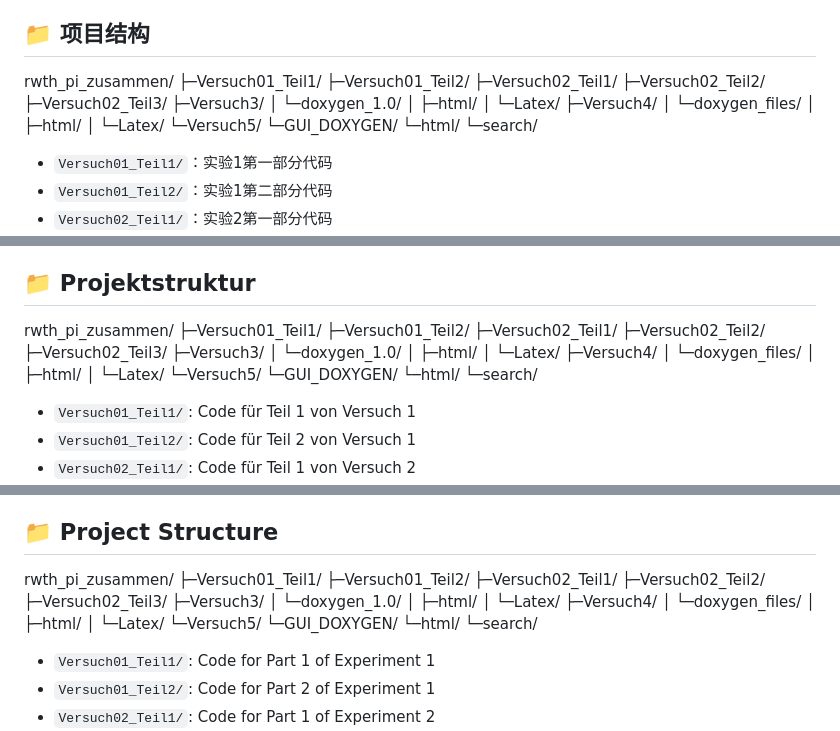
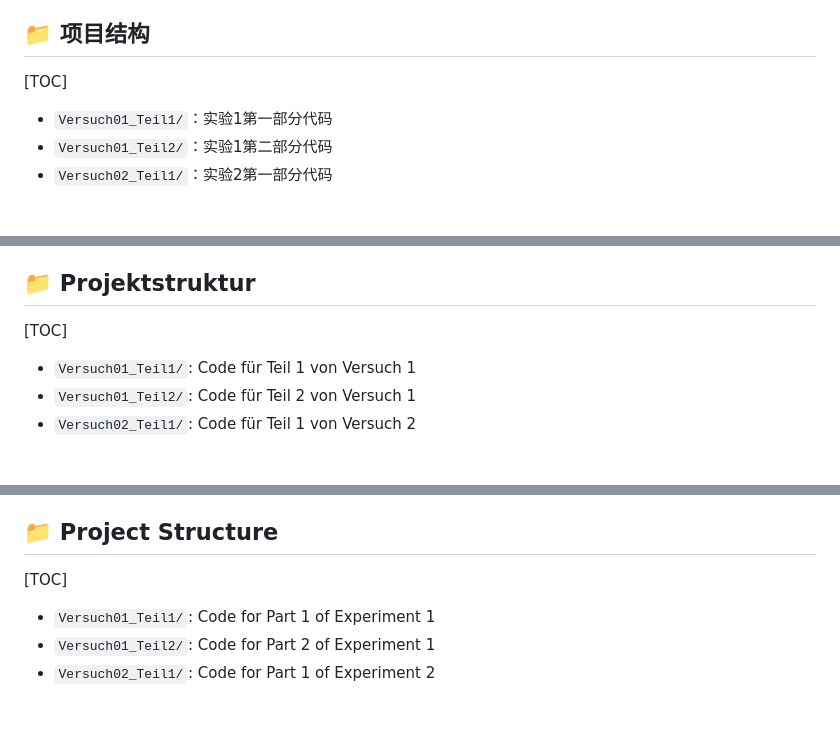
Before and after one commit to leonhartkun/rwth2025Ss-pi-versucht-zusammen, a Markdown page: README.md, 3 parts joined by grey strips. Drawn GitHub-style; blank space fills up the shorter version.

Commit message:
complite readme

```diff
--- a/README.md
+++ b/README.md
@@ -6,24 +6,7 @@
 
 ## 📁 项目结构
 
-rwth_pi_zusammen/
-├─Versuch01_Teil1/
-├─Versuch01_Teil2/
-├─Versuch02_Teil1/
-├─Versuch02_Teil2/
-├─Versuch02_Teil3/
-├─Versuch3/
-│  └─doxygen_1.0/
-│      ├─html/
-│      └─Latex/
-├─Versuch4/
-│  └─doxygen_files/
-│      ├─html/
-│      └─Latex/
-└─Versuch5/
-    └─GUI_DOXYGEN/
-        └─html/
-            └─search/
+[TOC]
 
 - `Versuch01_Teil1/`：实验1第一部分代码
 - `Versuch01_Teil2/`：实验1第二部分代码
@@ -60,24 +42,7 @@ Dieses Projekt enthält alle Programmieraufgaben aus dem Info-Praktikum im Somme
 
 ## 📁 Projektstruktur
 
-rwth_pi_zusammen/
-├─Versuch01_Teil1/
-├─Versuch01_Teil2/
-├─Versuch02_Teil1/
-├─Versuch02_Teil2/
-├─Versuch02_Teil3/
-├─Versuch3/
-│  └─doxygen_1.0/
-│      ├─html/
-│      └─Latex/
-├─Versuch4/
-│  └─doxygen_files/
-│      ├─html/
-│      └─Latex/
-└─Versuch5/
-    └─GUI_DOXYGEN/
-        └─html/
-            └─search/
+[TOC]
 
 - `Versuch01_Teil1/`: Code für Teil 1 von Versuch 1
 - `Versuch01_Teil2/`: Code für Teil 2 von Versuch 1
@@ -114,24 +78,7 @@ This project contains all programming assignments from the RWTH Aachen Info Prac
 
 ## 📁 Project Structure
 
-rwth_pi_zusammen/
-├─Versuch01_Teil1/
-├─Versuch01_Teil2/
-├─Versuch02_Teil1/
-├─Versuch02_Teil2/
-├─Versuch02_Teil3/
-├─Versuch3/
-│  └─doxygen_1.0/
-│      ├─html/
-│      └─Latex/
-├─Versuch4/
-│  └─doxygen_files/
-│      ├─html/
-│      └─Latex/
-└─Versuch5/
-    └─GUI_DOXYGEN/
-        └─html/
-            └─search/
+[TOC]
 
 - `Versuch01_Teil1/`: Code for Part 1 of Experiment 1
 - `Versuch01_Teil2/`: Code for Part 2 of Experiment 1
```
Also changed, not shown: other parts of README.md (+3 -6 lines).
